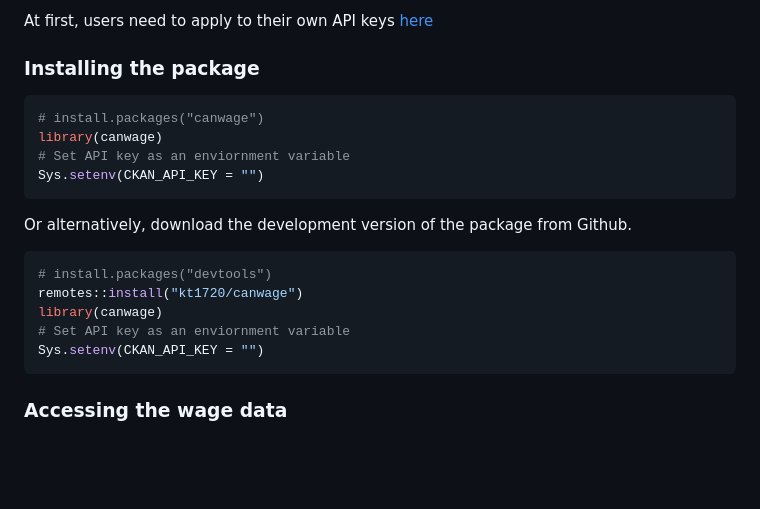
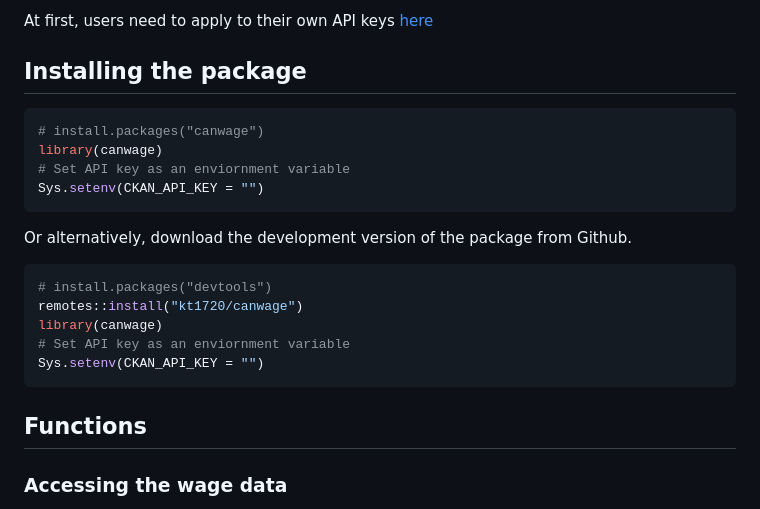
Before and after one commit to kt1720/Data534-Project, a Markdown page: README.md, the part around the change. GitHub-like rendering; blank space fills up the shorter version.

````diff
--- a/README.md
+++ b/README.md
@@ -17,7 +17,7 @@ This dataset published by the Canadian government institutions which means they
 
 At first, users need to apply to their own API keys [here](https://docs.ckan.org/en/2.8/api/)
 
-### Installing the package
+## Installing the package
 
 ```r
 # install.packages("canwage")
@@ -34,6 +34,8 @@ library(canwage)
 # Set API key as an enviornment variable
 Sys.setenv(CKAN_API_KEY = "")
 ```
+
+## Functions
 
 ### Accessing the wage data
 
````
